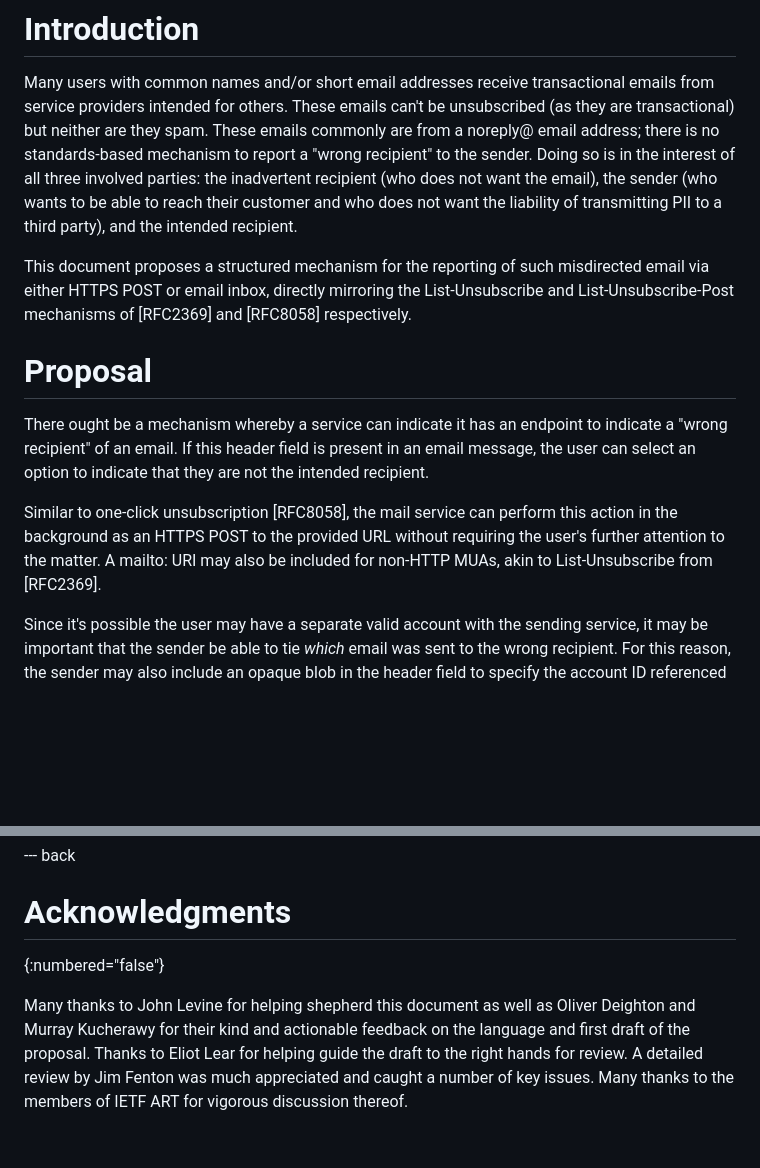
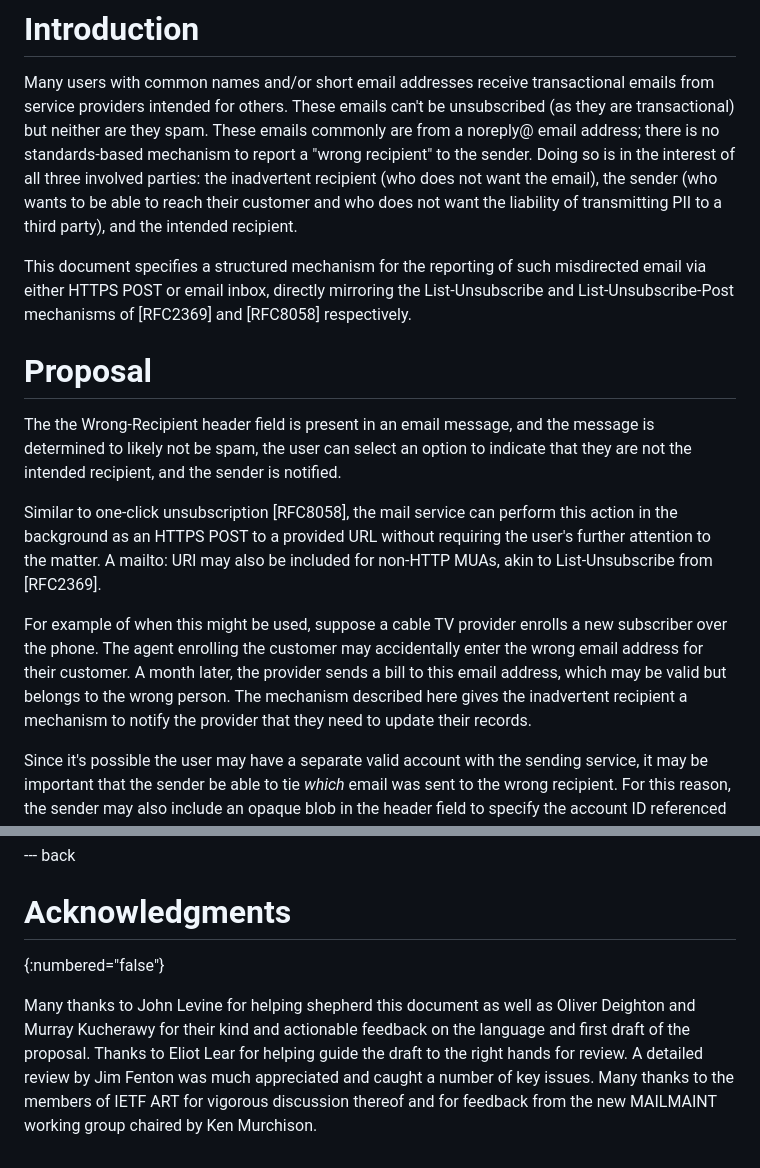
Before and after one commit to dweekly/ietf-wrong-recipient, a Markdown page: draft-dweekly-wrong-recipient.md, 2 parts joined by grey strips. GitHub-like rendering; blank space fills up the shorter version.

Commit message:
Update with language suggested in the MAILMAINT list.

```diff
--- a/draft-dweekly-wrong-recipient.md
+++ b/draft-dweekly-wrong-recipient.md
@@ -58,23 +67,32 @@ inadvertent recipient (who does not want the email), the sender (who wants
 to be able to reach their customer and who does not want the liability of
 transmitting PII to a third party), and the intended recipient.
 
-This document proposes a structured mechanism for the reporting of such
+This document specifies a structured mechanism for the reporting of such
 misdirected email via either HTTPS POST or email inbox, directly mirroring
 the List-Unsubscribe and List-Unsubscribe-Post mechanisms of [RFC2369] and
 [RFC8058] respectively.
 
 # Proposal
 
-There ought be a mechanism whereby a service can indicate
-it has an endpoint to indicate a "wrong recipient" of an email. If this
-header field is present in an email message, the user can select an option to
-indicate that they are not the intended recipient.
+The the Wrong-Recipient header field is present in an email message,
+and the message is determined to likely not be spam,
+the user can select an option to
+indicate that they are not the intended recipient,
+and the sender is notified.
 
 Similar to one-click unsubscription [RFC8058], the mail service can
-perform this action in the background as an HTTPS POST to the provided
+perform this action in the background as an HTTPS POST to a provided
 URL without requiring the user's further attention to the matter. A
 mailto: URI may also be included for non-HTTP MUAs, akin to List-Unsubscribe
 from [RFC2369].
+
+For example of when this might be used, suppose a cable TV provider enrolls
+a new subscriber over the phone. The agent enrolling the customer may
+accidentally enter the wrong email address for their customer. A month
+later, the provider sends a bill to this email address, which may be valid
+but belongs to the wrong person. The mechanism described here gives the
+inadvertent recipient a mechanism to notify the provider that they need to
+update their records.
 
 Since it's possible the user may have a separate valid account with the
 sending service, it may be important that the sender be able to tie
@@ -285,6 +302,7 @@ Names" registry, to be made permanent if this proposal becomes a standard.
 --- back
 
 # Acknowledgments
+
 {:numbered="false"}
 
 Many thanks to John Levine for helping shepherd this document as well
@@ -293,4 +311,5 @@ feedback on the language and first draft of the proposal. Thanks to
 Eliot Lear for helping guide the draft to the right hands for review.
 A detailed review by Jim Fenton was much appreciated and caught a number
 of key issues. Many thanks to the members of IETF ART for vigorous
-discussion thereof.
+discussion thereof and for feedback from the new MAILMAINT working group
+chaired by Ken Murchison.
```
Also changed, not shown: other parts of draft-dweekly-wrong-recipient.md (+31 -23 lines).
